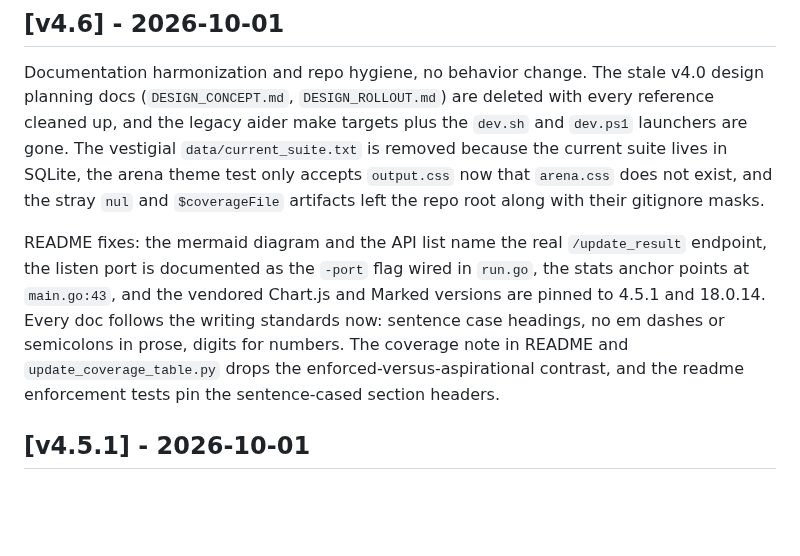
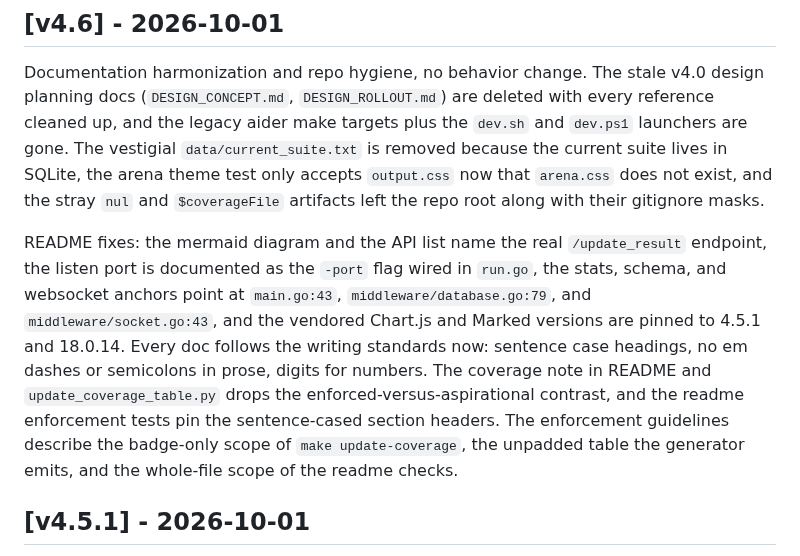
Before and after one commit to lavantien/llm-tournament, a Markdown page: CHANGELOG.md, the part around the change. Rendered like a GitHub page; blank space fills up the shorter version.

```diff
--- a/CHANGELOG.md
+++ b/CHANGELOG.md
@@ -6,7 +6,7 @@ All notable changes are documented in this file.
 
 Documentation harmonization and repo hygiene, no behavior change. The stale v4.0 design planning docs (`DESIGN_CONCEPT.md`, `DESIGN_ROLLOUT.md`) are deleted with every reference cleaned up, and the legacy aider make targets plus the `dev.sh` and `dev.ps1` launchers are gone. The vestigial `data/current_suite.txt` is removed because the current suite lives in SQLite, the arena theme test only accepts `output.css` now that `arena.css` does not exist, and the stray `nul` and `$coverageFile` artifacts left the repo root along with their gitignore masks.
 
-README fixes: the mermaid diagram and the API list name the real `/update_result` endpoint, the listen port is documented as the `-port` flag wired in `run.go`, the stats anchor points at `main.go:43`, and the vendored Chart.js and Marked versions are pinned to 4.5.1 and 18.0.14. Every doc follows the writing standards now: sentence case headings, no em dashes or semicolons in prose, digits for numbers. The coverage note in README and `update_coverage_table.py` drops the enforced-versus-aspirational contrast, and the readme enforcement tests pin the sentence-cased section headers.
+README fixes: the mermaid diagram and the API list name the real `/update_result` endpoint, the listen port is documented as the `-port` flag wired in `run.go`, the stats, schema, and websocket anchors point at `main.go:43`, `middleware/database.go:79`, and `middleware/socket.go:43`, and the vendored Chart.js and Marked versions are pinned to 4.5.1 and 18.0.14. Every doc follows the writing standards now: sentence case headings, no em dashes or semicolons in prose, digits for numbers. The coverage note in README and `update_coverage_table.py` drops the enforced-versus-aspirational contrast, and the readme enforcement tests pin the sentence-cased section headers. The enforcement guidelines describe the badge-only scope of `make update-coverage`, the unpadded table the generator emits, and the whole-file scope of the readme checks.
 
 ## [v4.5.1] - 2026-10-01
 
```
Also changed, not shown: DOCUMENTATION_ENFORCEMENT.md (+14 -14 lines), README.md (+3 -3 lines).
